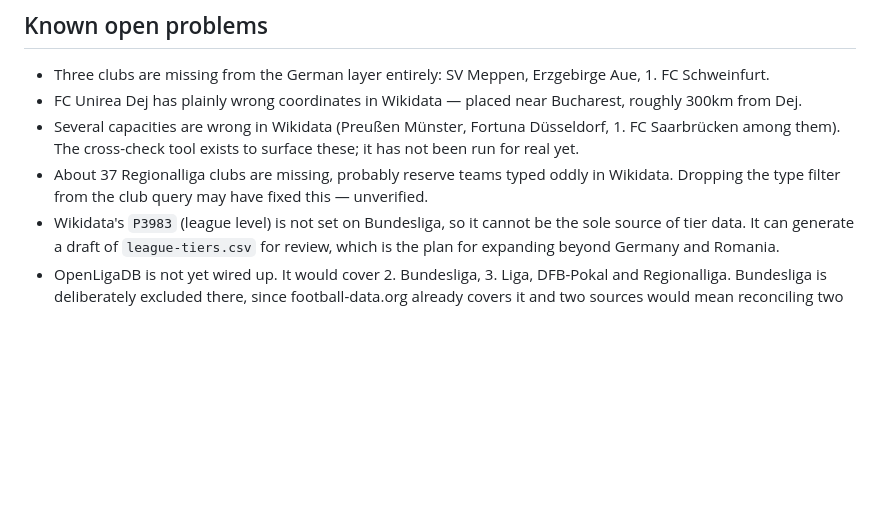
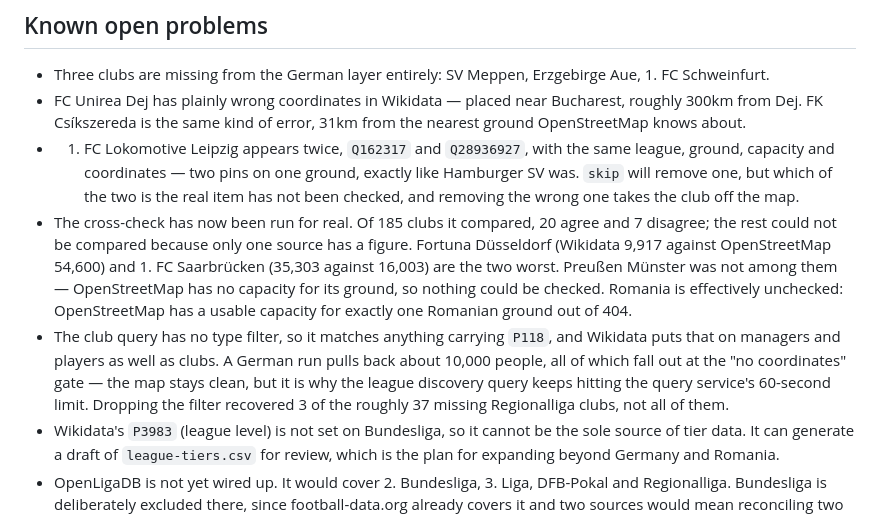
Before and after one commit to AlexGrozavul/Football, a Markdown page: CLAUDE.md, the part around the change. Drawn GitHub-style; blank space fills up the shorter version.

Commit message:
Record what the first real cross-check found
The capacity cross-check has now been run against live OpenStreetMap
data rather than stubs, and the club build against live Wikidata, so
four open problems can be replaced with measured numbers instead of
expectations.

Of note: Preussen Munster was listed as a known-wrong capacity, but
OpenStreetMap has no figure for its ground, so this run could not check
it either way. Romania is effectively unchecked for the same reason -
one usable capacity across 404 grounds.

Also records two things the run turned up: a second duplicate club, and
that the club query matches people as well as clubs.

Co-Authored-By: Claude Opus 5 <noreply@anthropic.com>
Claude-Session: https://claude.ai/code/session_01Nq6n8vbEpTgKxQhaqHA2BV

```diff
--- a/CLAUDE.md
+++ b/CLAUDE.md
@@ -147,13 +147,28 @@ needed: Wikidata, Overpass and OpenLigaDB are all free and keyless.
 - Three clubs are missing from the German layer entirely: SV Meppen,
   Erzgebirge Aue, 1. FC Schweinfurt.
 - FC Unirea Dej has plainly wrong coordinates in Wikidata — placed near
-  Bucharest, roughly 300km from Dej.
-- Several capacities are wrong in Wikidata (Preußen Münster, Fortuna
-  Düsseldorf, 1. FC Saarbrücken among them). The cross-check tool exists
-  to surface these; it has not been run for real yet.
-- About 37 Regionalliga clubs are missing, probably reserve teams typed
-  oddly in Wikidata. Dropping the type filter from the club query may
-  have fixed this — unverified.
+  Bucharest, roughly 300km from Dej. FK Csíkszereda is the same kind of
+  error, 31km from the nearest ground OpenStreetMap knows about.
+- 1. FC Lokomotive Leipzig appears twice, `Q162317` and `Q28936927`,
+  with the same league, ground, capacity and coordinates — two pins on
+  one ground, exactly like Hamburger SV was. `skip` will remove one, but
+  which of the two is the real item has not been checked, and removing
+  the wrong one takes the club off the map.
+- The cross-check has now been run for real. Of 185 clubs it compared,
+  20 agree and 7 disagree; the rest could not be compared because only
+  one source has a figure. Fortuna Düsseldorf (Wikidata 9,917 against
+  OpenStreetMap 54,600) and 1. FC Saarbrücken (35,303 against 16,003)
+  are the two worst. Preußen Münster was not among them — OpenStreetMap
+  has no capacity for its ground, so nothing could be checked. Romania
+  is effectively unchecked: OpenStreetMap has a usable capacity for
+  exactly one Romanian ground out of 404.
+- The club query has no type filter, so it matches anything carrying
+  `P118`, and Wikidata puts that on managers and players as well as
+  clubs. A German run pulls back about 10,000 people, all of which fall
+  out at the "no coordinates" gate — the map stays clean, but it is why
+  the league discovery query keeps hitting the query service's
+  60-second limit. Dropping the filter recovered 3 of the roughly 37
+  missing Regionalliga clubs, not all of them.
 - Wikidata's `P3983` (league level) is not set on Bundesliga, so it
   cannot be the sole source of tier data. It can generate a draft of
   `league-tiers.csv` for review, which is the plan for expanding beyond
```
